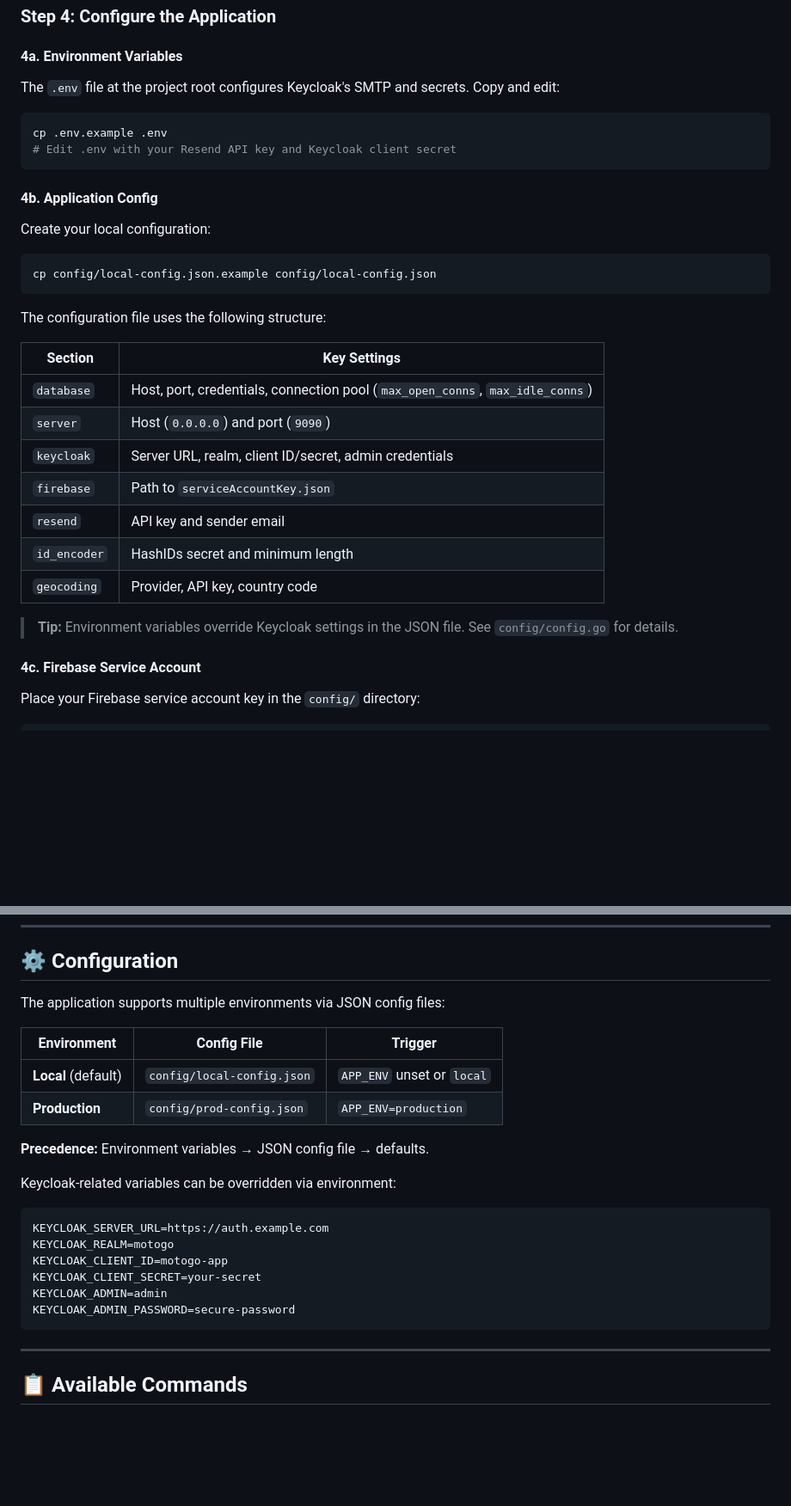
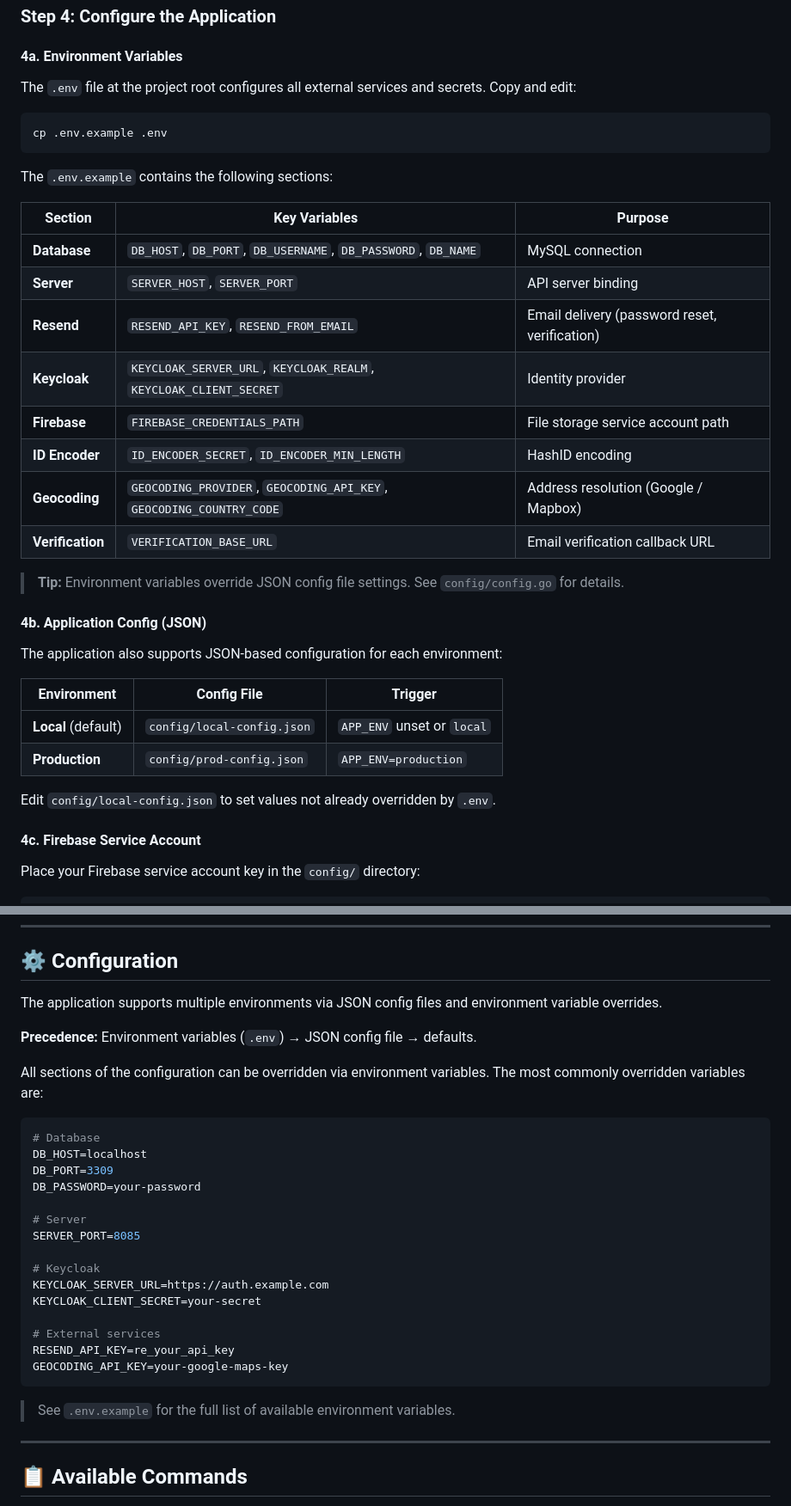
Before and after one commit to EstebanGitPro/motogo_backend_f, a Markdown page: README.md, 2 parts joined by grey strips. Shown at 86% size. Rendered like a GitHub page; blank space fills up the shorter version.

Commit message:
docs(readme): update project structure, env vars documentation and config steps

````diff
--- a/README.md
+++ b/README.md
@@ -196,34 +209,37 @@ docker compose -f docker-compose.keycloak.yml up -d
 
 #### 4a. Environment Variables
 
-The `.env` file at the project root configures Keycloak's SMTP and secrets. Copy and edit:
+The `.env` file at the project root configures all external services and secrets. Copy and edit:
 
 ```bash
 cp .env.example .env
-# Edit .env with your Resend API key and Keycloak client secret
 ```
 
-#### 4b. Application Config
+The `.env.example` contains the following sections:
 
-Create your local configuration:
+| Section | Key Variables | Purpose |
+|---------|-------------|----------|
+| **Database** | `DB_HOST`, `DB_PORT`, `DB_USERNAME`, `DB_PASSWORD`, `DB_NAME` | MySQL connection |
+| **Server** | `SERVER_HOST`, `SERVER_PORT` | API server binding |
+| **Resend** | `RESEND_API_KEY`, `RESEND_FROM_EMAIL` | Email delivery (password reset, verification) |
+| **Keycloak** | `KEYCLOAK_SERVER_URL`, `KEYCLOAK_REALM`, `KEYCLOAK_CLIENT_SECRET` | Identity provider |
+| **Firebase** | `FIREBASE_CREDENTIALS_PATH` | File storage service account path |
+| **ID Encoder** | `ID_ENCODER_SECRET`, `ID_ENCODER_MIN_LENGTH` | HashID encoding |
+| **Geocoding** | `GEOCODING_PROVIDER`, `GEOCODING_API_KEY`, `GEOCODING_COUNTRY_CODE` | Address resolution (Google / Mapbox) |
+| **Verification** | `VERIFICATION_BASE_URL` | Email verification callback URL |
 
-```bash
-cp config/local-config.json.example config/local-config.json
-```
+> **Tip:** Environment variables override JSON config file settings. See `config/config.go` for details.
 
-The configuration file uses the following structure:
+#### 4b. Application Config (JSON)
 
-| Section | Key Settings |
-|---------|-------------|
-| `database` | Host, port, credentials, connection pool (`max_open_conns`, `max_idle_conns`) |
-| `server` | Host (`0.0.0.0`) and port (`9090`) |
-| `keycloak` | Server URL, realm, client ID/secret, admin credentials |
-| `firebase` | Path to `serviceAccountKey.json` |
-| `resend` | API key and sender email |
-| `id_encoder` | HashIDs secret and minimum length |
-| `geocoding` | Provider, API key, country code |
+The application also supports JSON-based configuration for each environment:
 
-> **Tip:** Environment variables override Keycloak settings in the JSON file. See `config/config.go` for details.
+| Environment | Config File | Trigger |
+|-------------|------------|---------|
+| **Local** (default) | `config/local-config.json` | `APP_ENV` unset or `local` |
+| **Production** | `config/prod-config.json` | `APP_ENV=production` |
+
+Edit `config/local-config.json` to set values not already overridden by `.env`.
 
 #### 4c. Firebase Service Account
 
@@ -275,25 +291,31 @@ go run ./cmd/api
 
 ## ⚙️ Configuration
 
-The application supports multiple environments via JSON config files:
+The application supports multiple environments via JSON config files and environment variable overrides.
 
-| Environment | Config File | Trigger |
-|-------------|------------|---------|
-| **Local** (default) | `config/local-config.json` | `APP_ENV` unset or `local` |
-| **Production** | `config/prod-config.json` | `APP_ENV=production` |
+**Precedence:** Environment variables (`.env`) → JSON config file → defaults.
 
-**Precedence:** Environment variables → JSON config file → defaults.
-
-Keycloak-related variables can be overridden via environment:
+All sections of the configuration can be overridden via environment variables. The most commonly overridden variables are:
 
 ```bash
+# Database
+DB_HOST=localhost
+DB_PORT=3309
+DB_PASSWORD=your-password
+
+# Server
+SERVER_PORT=8085
+
+# Keycloak
 KEYCLOAK_SERVER_URL=https://auth.example.com
-KEYCLOAK_REALM=motogo
-KEYCLOAK_CLIENT_ID=motogo-app
 KEYCLOAK_CLIENT_SECRET=your-secret
-KEYCLOAK_ADMIN=admin
-KEYCLOAK_ADMIN_PASSWORD=secure-password
+
+# External services
+RESEND_API_KEY=re_your_api_key
+GEOCODING_API_KEY=your-google-maps-key
 ```
+
+> See `.env.example` for the full list of available environment variables.
 
 ---
 
````
Also changed, not shown: other parts of README.md (+17 -4 lines).
